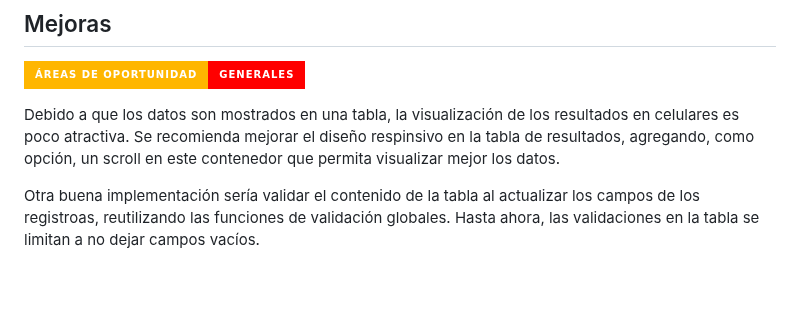
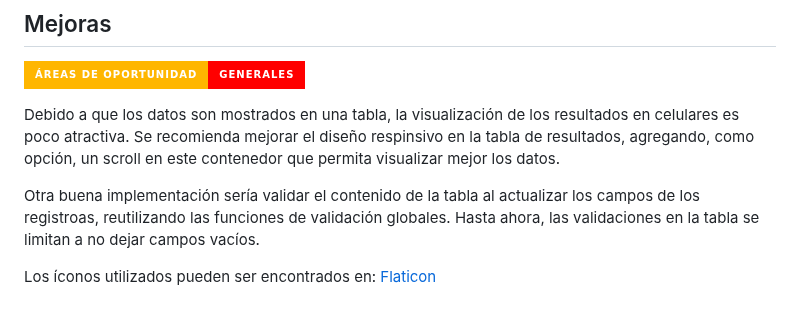
Before and after one commit to HeyItsMe72/CRUD-JS, a Markdown page: README.md, the part around the change. Drawn GitHub-style; badges without logos; blank space fills up the shorter version.

```diff
--- a/README.md
+++ b/README.md
@@ -81,3 +81,6 @@ Esta función verifica el contenido de los inputs de acuerdo al tipo (string, nu
 Debido a que los datos son mostrados en una tabla, la visualización de los resultados en celulares es poco atractiva. Se recomienda mejorar el diseño respinsivo en la tabla de resultados, agregando, como opción, un scroll en este contenedor que permita visualizar mejor los datos.
 
 Otra buena implementación sería validar el contenido de la tabla al actualizar los campos de los registroas, reutilizando las funciones de validación globales. Hasta ahora, las validaciones en la tabla se limitan a no dejar campos vacíos.
+
+
+Los íconos utilizados pueden ser encontrados en: [Flaticon](https://www.flaticon.com/)
```
